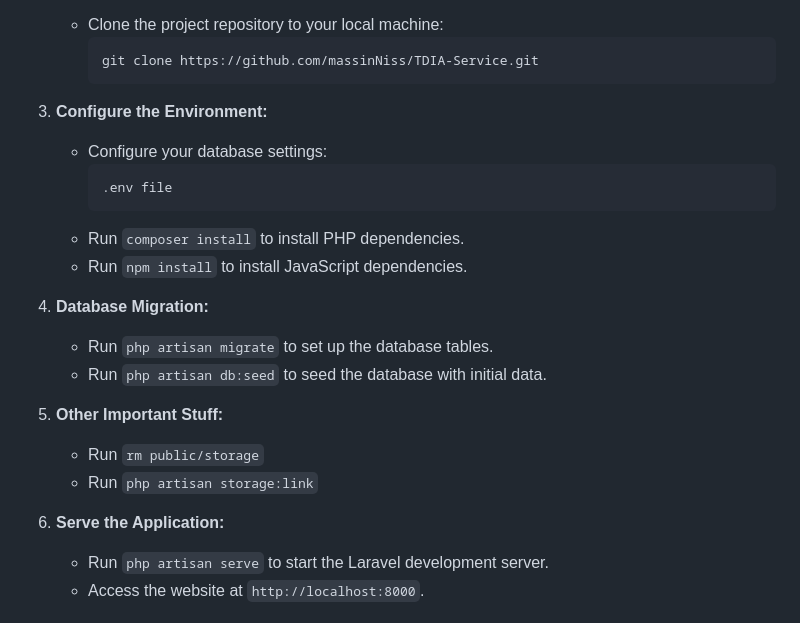
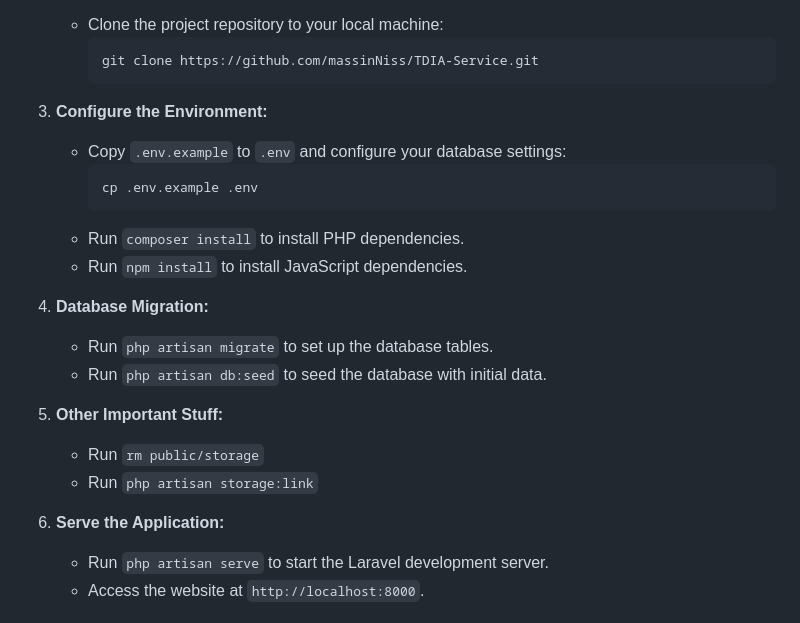
Before and after one commit to massinNiss/TDIA-Service, a Markdown page: README.md, the part around the change. Rendered like a GitHub page.

````diff
--- a/README.md
+++ b/README.md
@@ -79,22 +79,22 @@ This project is a responsive website developed using the Laravel framework. It i
      ```
 
 3. **Configure the Environment:**
-   - Configure your database settings:
-     ```
-     .env file
+   - Copy `.env.example` to `.env` and configure your database settings:
+     ```bash
+     cp .env.example .env
      ```
    - Run `composer install` to install PHP dependencies.
    - Run `npm install` to install JavaScript dependencies.
 
-4. **Database Migration:**
+5. **Database Migration:**
    - Run `php artisan migrate` to set up the database tables.
    - Run `php artisan db:seed` to seed the database with initial data.
 
-5. **Other Important Stuff:**
+6. **Other Important Stuff:**
    - Run `rm public/storage`
    - Run `php artisan storage:link`
 
-6. **Serve the Application:**
+7. **Serve the Application:**
    - Run `php artisan serve` to start the Laravel development server.
    - Access the website at `http://localhost:8000`.
 
````
